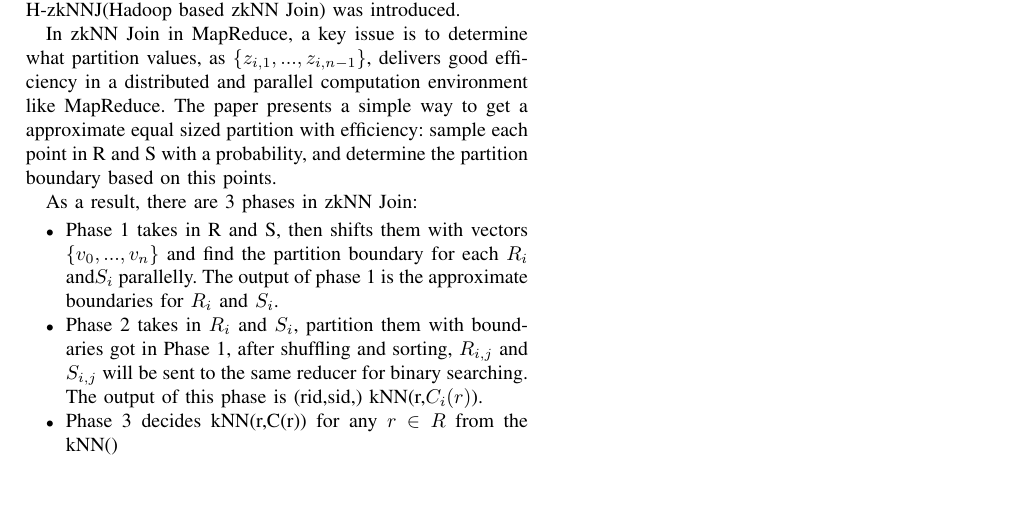
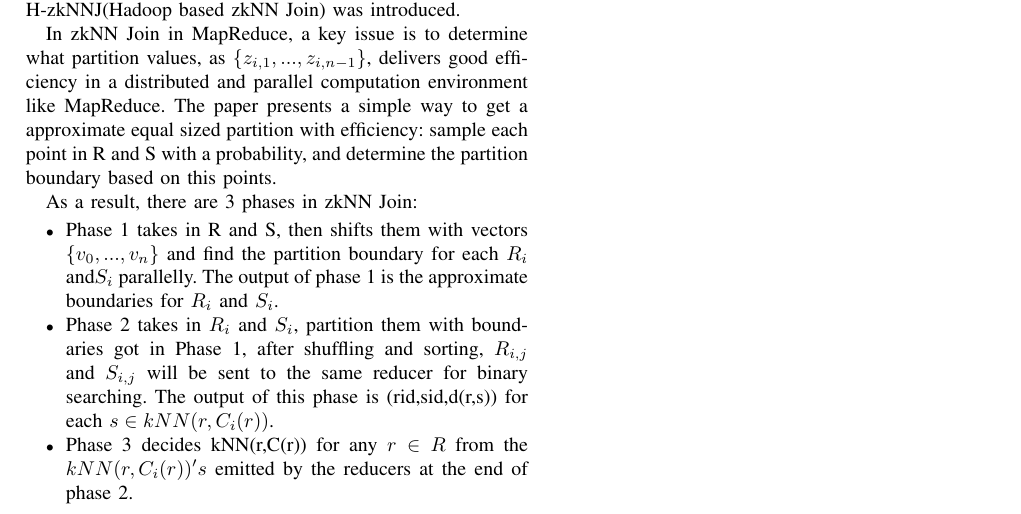
Before and after one commit to FrankWalter/spark-paper-review, a LaTeX paper (Efficient Parallel kNN Joins for Large Data in MapReduce/bare_conf.tex): part of the page, cut so that both start at the same text, the shorter picture padded with empty space. Compiled offline with pdfLaTeX.

Commit message:
Efficient Parallel kNN Joins for Large Data in MapReduce 修改

```diff
--- a/Efficient Parallel kNN Joins for Large Data in MapReduce/bare_conf.tex
+++ b/Efficient Parallel kNN Joins for Large Data in MapReduce/bare_conf.tex
@@ -32,7 +32,7 @@
 	As a result, there are 3 phases in zkNN Join:
 	\begin{itemize}
 		\item Phase 1 takes in R and S, then shifts them with vectors $\left\lbrace v_0,...,v_n \right\rbrace$ and find the partition boundary for each $R_i$ and$ S_i$ parallelly. The output of phase 1 is the approximate boundaries for $R_i$ and $S_i$.
-		\item Phase 2 takes in $R_i$ and $S_i$, partition them with boundaries got in Phase 1, after shuffling and sorting, $R_{i,j}$ and $S_{i,j}$ will be sent to the same reducer for binary searching. The output of this phase is (rid,sid,) kNN(r,$C_i(r)$).
-		\item Phase 3 decides kNN(r,C(r)) for any $r\in R$ from the kNN()
+		\item Phase 2 takes in $R_i$ and $S_i$, partition them with boundaries got in Phase 1, after shuffling and sorting, $R_{i,j}$ and $S_{i,j}$ will be sent to the same reducer for binary searching. The output of this phase is (rid,sid,d(r,s)) for each $s\in kNN(r,C_i(r))$.
+		\item Phase 3 decides kNN(r,C(r)) for any $r\in R$ from the $kNN(r,C_i(r))'s$ emitted by the reducers at the end of phase 2.
 	\end{itemize}
 \end{document}
```
Also changed, not shown: Efficient Parallel kNN Joins for Large Data in MapReduce/bare_conf.pdf, 1 other file.
